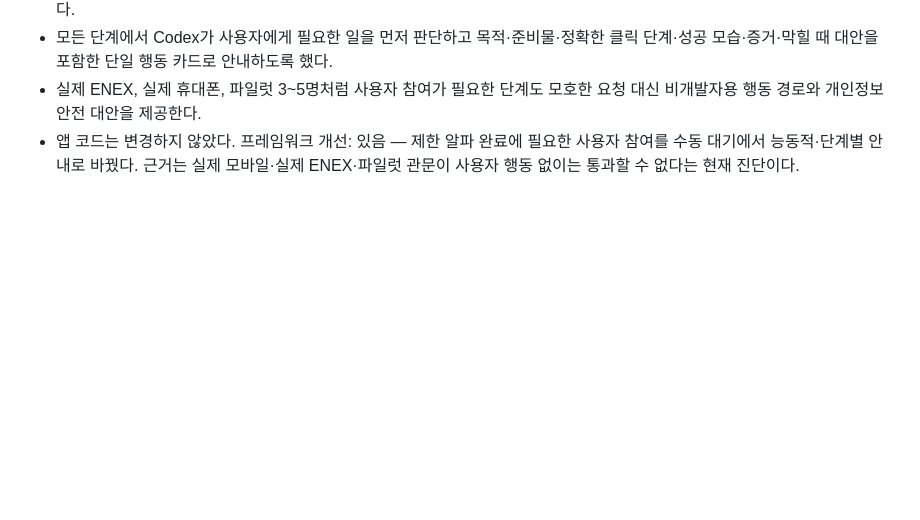
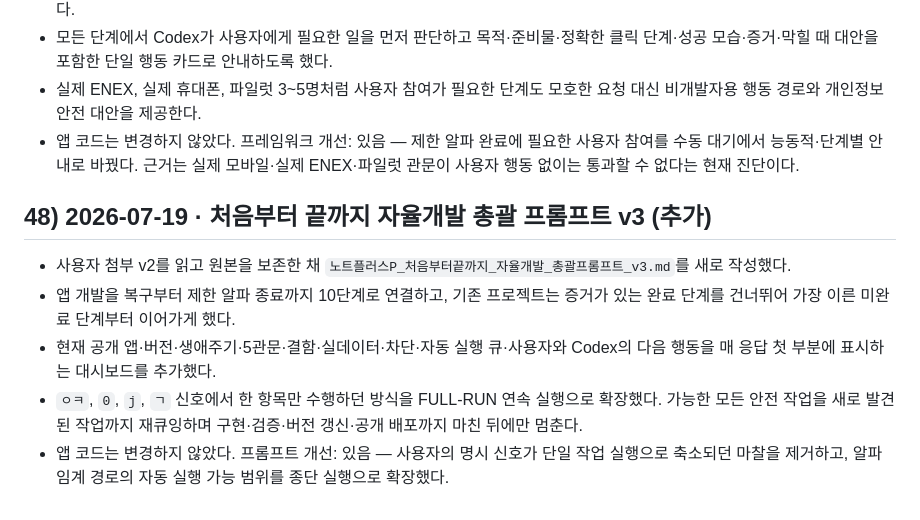
Before and after one commit to hanksleekorea-boop/noteplusp, a Markdown page: 진행문서_앱창작.md, the part around the change. Rendered like a GitHub page; blank space fills up the shorter version.

Commit message:
Add full lifecycle autonomous development prompt v3

```diff
--- a/진행문서_앱창작.md
+++ b/진행문서_앱창작.md
@@ -397,3 +397,10 @@ v5 완료·3중 저장·인수인계 완비. 다음: B(첨부/IndexedDB) 또는
 - 모든 단계에서 Codex가 사용자에게 필요한 일을 먼저 판단하고 목적·준비물·정확한 클릭 단계·성공 모습·증거·막힐 때 대안을 포함한 단일 행동 카드로 안내하도록 했다.
 - 실제 ENEX, 실제 휴대폰, 파일럿 3~5명처럼 사용자 참여가 필요한 단계도 모호한 요청 대신 비개발자용 행동 경로와 개인정보 안전 대안을 제공한다.
 - 앱 코드는 변경하지 않았다. 프레임워크 개선: 있음 — 제한 알파 완료에 필요한 사용자 참여를 수동 대기에서 능동적·단계별 안내로 바꿨다. 근거는 실제 모바일·실제 ENEX·파일럿 관문이 사용자 행동 없이는 통과할 수 없다는 현재 진단이다.
+
+## 48) 2026-07-19 · 처음부터 끝까지 자율개발 총괄 프롬프트 v3 (추가)
+- 사용자 첨부 v2를 읽고 원본을 보존한 채 `노트플러스P_처음부터끝까지_자율개발_총괄프롬프트_v3.md`를 새로 작성했다.
+- 앱 개발을 복구부터 제한 알파 종료까지 10단계로 연결하고, 기존 프로젝트는 증거가 있는 완료 단계를 건너뛰어 가장 이른 미완료 단계부터 이어가게 했다.
+- 현재 공개 앱·버전·생애주기·5관문·결함·실데이터·차단·자동 실행 큐·사용자와 Codex의 다음 행동을 매 응답 첫 부분에 표시하는 대시보드를 추가했다.
+- `ㅇㅋ`, `0`, `j`, `ㄱ` 신호에서 한 항목만 수행하던 방식을 FULL-RUN 연속 실행으로 확장했다. 가능한 모든 안전 작업을 새로 발견된 작업까지 재큐잉하며 구현·검증·버전 갱신·공개 배포까지 마친 뒤에만 멈춘다.
+- 앱 코드는 변경하지 않았다. 프롬프트 개선: 있음 — 사용자의 명시 신호가 단일 작업 실행으로 축소되던 마찰을 제거하고, 알파 임계 경로의 자동 실행 가능 범위를 종단 실행으로 확장했다.
```
Also changed, not shown: HANDOVER_인수인계.md (+7 -0 lines), 노트플러스P_처음부터끝까지_자율개발_총괄프롬프트_v3.md (added, +402 -0 lines).
